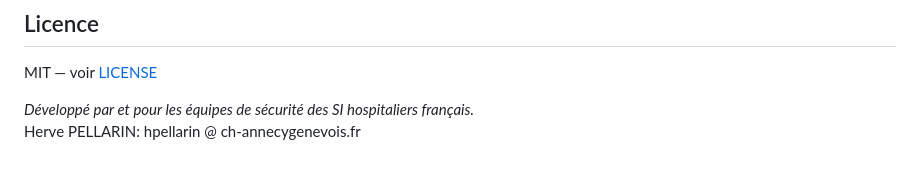
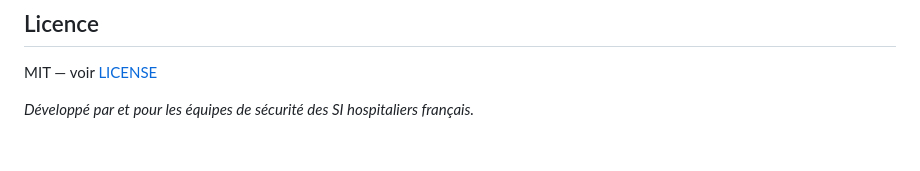
Before and after one commit to Elched/scribe, a Markdown page: README.md, the part around the change. Rendered like a GitHub page.

Commit message:
Remove email address from README

```diff
--- a/README.md
+++ b/README.md
@@ -510,4 +510,3 @@ Ouvrez une *issue* pour signaler un bug ou proposer une fonctionnalité. Les *pu
 MIT — voir [LICENSE](LICENSE)
 
 *Développé par et pour les équipes de sécurité des SI hospitaliers français.*
-Herve PELLARIN: hpellarin @ ch-annecygenevois.fr
```
